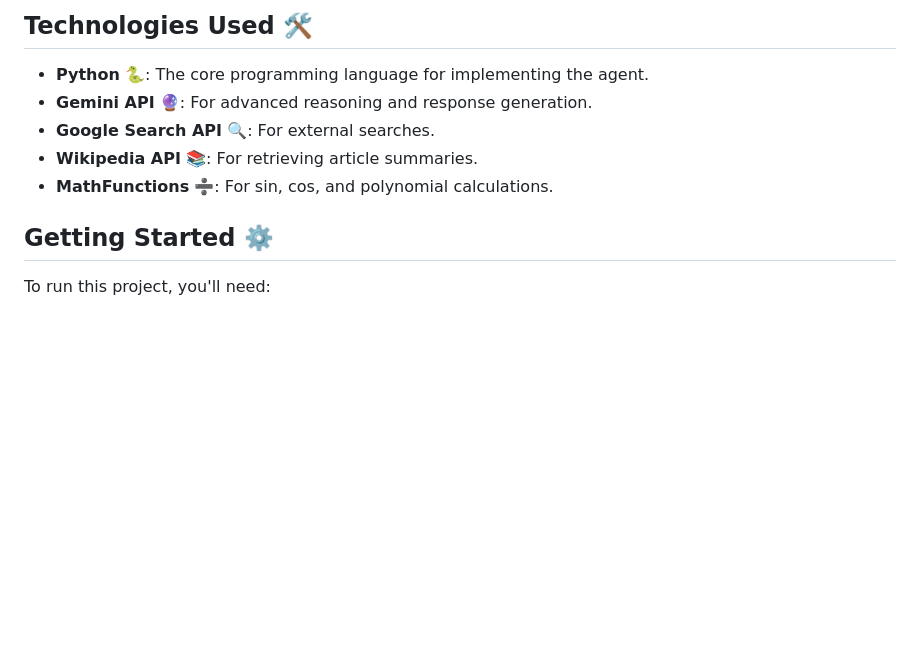
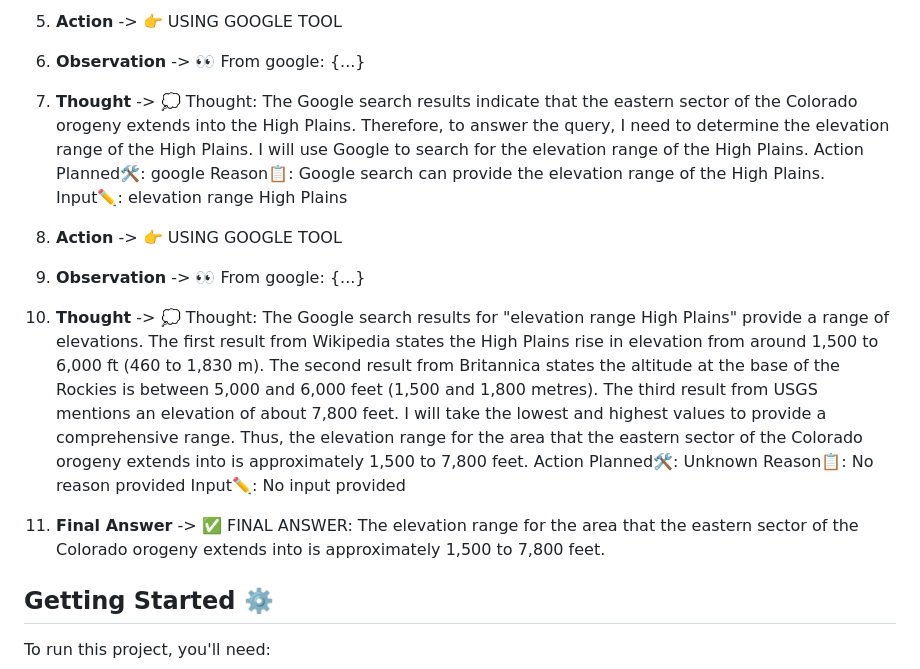
Before and after one commit to nellyVoskanyan03/ReActFrameworkImplementation, a Markdown page: README.md, the part around one of its changes. Drawn GitHub-style; blank space fills up the shorter version.

```diff
--- a/README.md
+++ b/README.md
@@ -38,10 +59,17 @@ For more information about ReAct framework read [ReAct](https://arxiv.org/pdf/22
 
-## **Technologies Used 🛠️**
-- **Python** 🐍: The core programming language for implementing the agent.
-- **Gemini API** 🔮: For advanced reasoning and response generation.
-- **Google Search API** 🔍: For external searches.
-- **Wikipedia API** 📚: For retrieving article summaries.
-- **MathFunctions** ➗: For sin, cos, and polynomial calculations.
+5. **Action** -> 👉 USING GOOGLE TOOL
+6. **Observation** -> 👀 From google: {...}
+7. **Thought** -> 💭 Thought: The Google search results indicate that the eastern sector of the Colorado orogeny extends into the High Plains. Therefore, to answer the query, I need to determine the elevation range of the High Plains. I will use Google to search for the elevation range of the High Plains.
+Action Planned🛠️: google
+Reason📋: Google search can provide the elevation range of the High Plains.
+Input✏️: elevation range High Plains
+8. **Action** -> 👉 USING GOOGLE TOOL
+9. **Observation** -> 👀 From google: {...}
+10. **Thought** -> 💭 Thought: The Google search results for "elevation range High Plains" provide a range of elevations. The first result from Wikipedia states the High Plains rise in elevation from around 1,500 to 6,000 ft (460 to 1,830 m). The second result from Britannica states the altitude at the base of the Rockies is between 5,000 and 6,000 feet (1,500 and 1,800 metres). The third result from USGS mentions an elevation of about 7,800 feet. I will take the lowest and highest values to provide a comprehensive range. Thus, the elevation range for the area that the eastern sector of the Colorado orogeny extends into is approximately 1,500 to 7,800 feet.
+Action Planned🛠️: Unknown
+Reason📋: No reason provided
+Input✏️: No input provided
+11. **Final Answer** -> ✅ FINAL ANSWER: The elevation range for the area that the eastern sector of the Colorado orogeny extends into is approximately 1,500 to 7,800 feet.
 
 ## **Getting Started ⚙️**
 
```
Also changed, not shown: other parts of README.md (+32 -11 lines).
